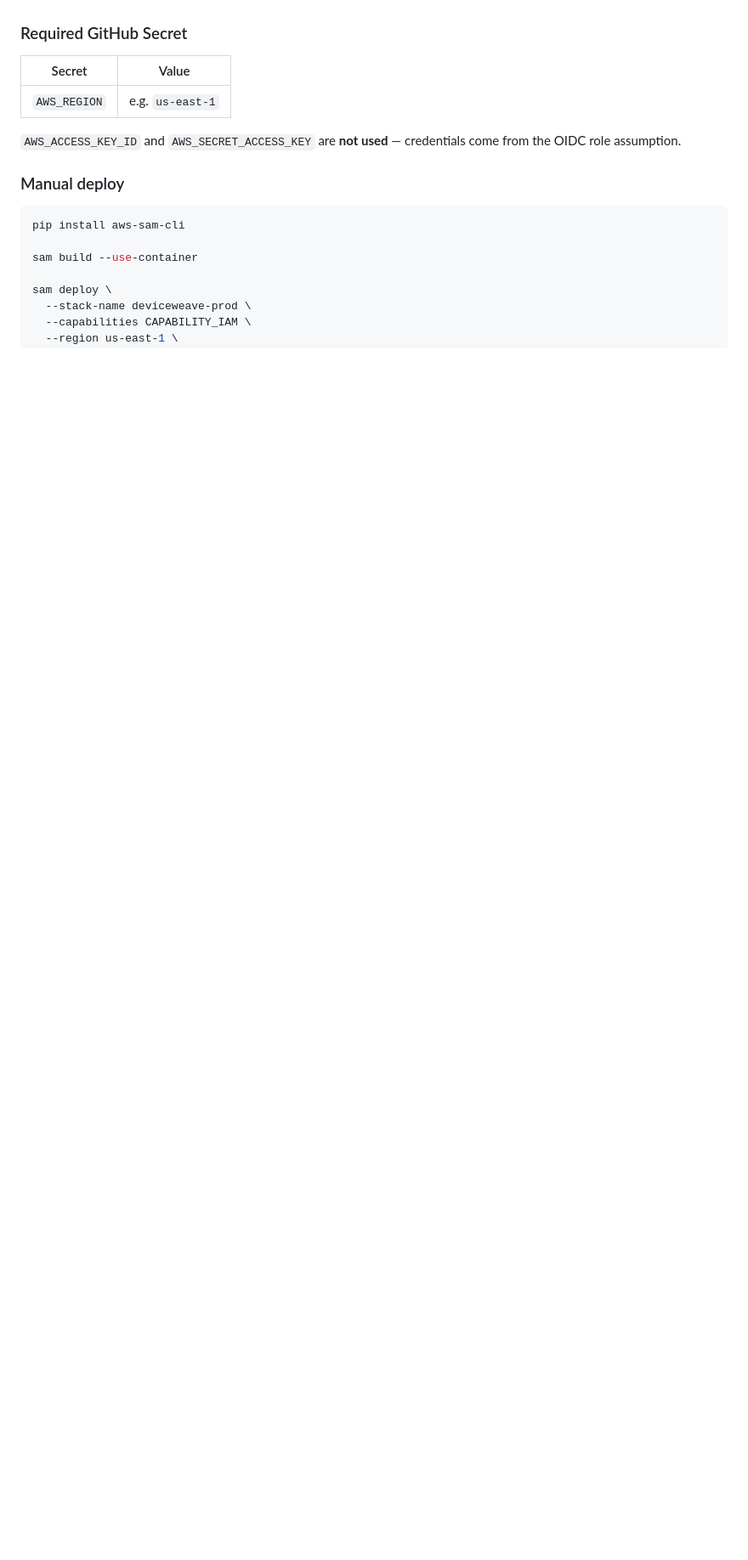
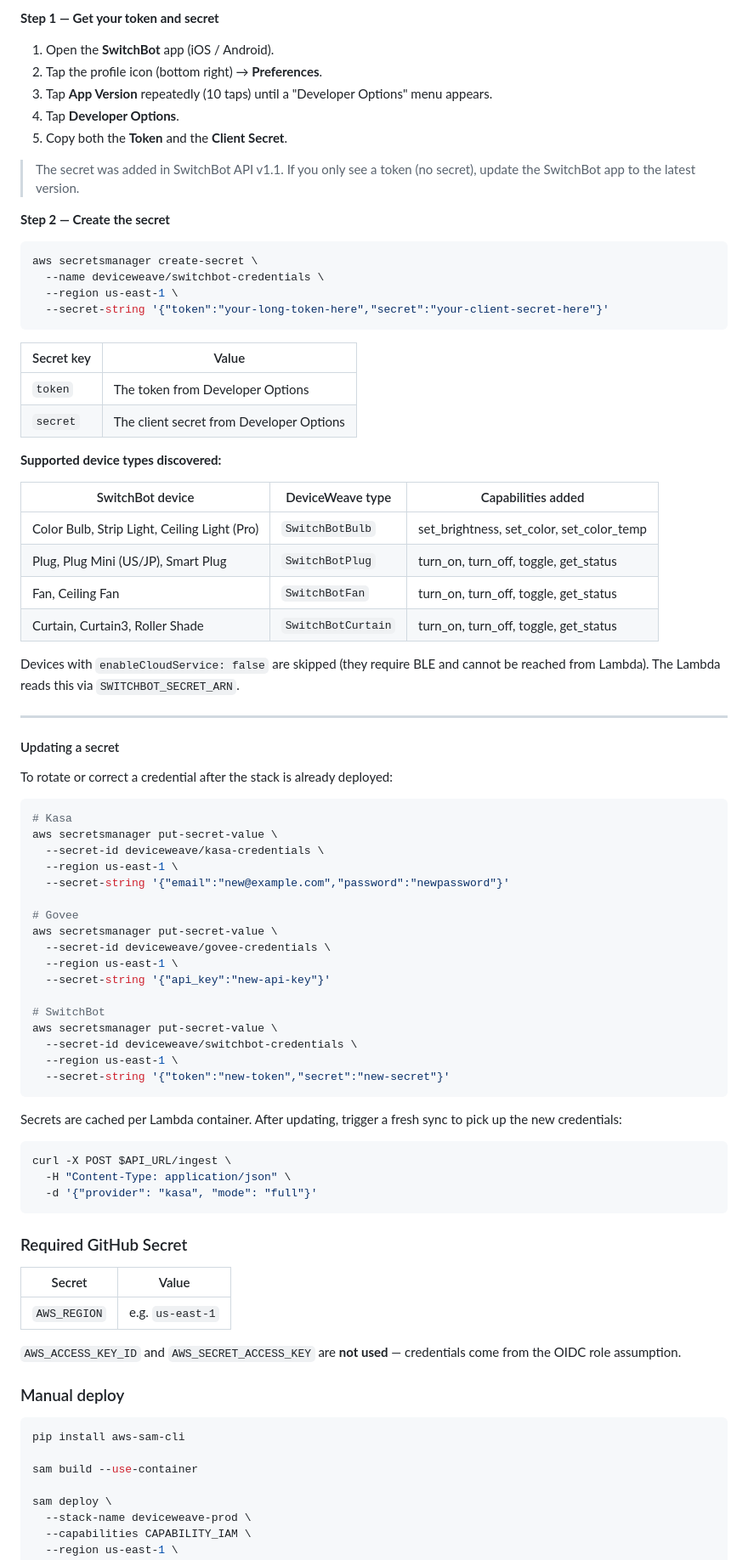
Before and after one commit to rajatarun/DeviceWeave, a Markdown page: README.md, the part around one of its changes. Shown at 85% size. Rendered like a GitHub page; blank space fills up the shorter version.

````diff
--- a/README.md
+++ b/README.md
@@ -496,3 +556,71 @@ The secret ARN is injected automatically into the Lambda via `KASA_SECRET_ARN`.
+**Step 1 — Get your token and secret**
+
+1. Open the **SwitchBot** app (iOS / Android).
+2. Tap the profile icon (bottom right) → **Preferences**.
+3. Tap **App Version** repeatedly (10 taps) until a "Developer Options" menu appears.
+4. Tap **Developer Options**.
+5. Copy both the **Token** and the **Client Secret**.
+
+> The secret was added in SwitchBot API v1.1. If you only see a token (no secret), update the SwitchBot app to the latest version.
+
+**Step 2 — Create the secret**
+
+```bash
+aws secretsmanager create-secret \
+  --name deviceweave/switchbot-credentials \
+  --region us-east-1 \
+  --secret-string '{"token":"your-long-token-here","secret":"your-client-secret-here"}'
+```
+
+| Secret key | Value |
+|------------|-------|
+| `token` | The token from Developer Options |
+| `secret` | The client secret from Developer Options |
+
+**Supported device types discovered:**
+
+| SwitchBot device | DeviceWeave type | Capabilities added |
+|---|---|---|
+| Color Bulb, Strip Light, Ceiling Light (Pro) | `SwitchBotBulb` | set_brightness, set_color, set_color_temp |
+| Plug, Plug Mini (US/JP), Smart Plug | `SwitchBotPlug` | turn_on, turn_off, toggle, get_status |
+| Fan, Ceiling Fan | `SwitchBotFan` | turn_on, turn_off, toggle, get_status |
+| Curtain, Curtain3, Roller Shade | `SwitchBotCurtain` | turn_on, turn_off, toggle, get_status |
+
+Devices with `enableCloudService: false` are skipped (they require BLE and cannot be reached from Lambda). The Lambda reads this via `SWITCHBOT_SECRET_ARN`.
+
+---
+
+#### Updating a secret
+
+To rotate or correct a credential after the stack is already deployed:
+
+```bash
+# Kasa
+aws secretsmanager put-secret-value \
+  --secret-id deviceweave/kasa-credentials \
+  --region us-east-1 \
+  --secret-string '{"email":"new@example.com","password":"newpassword"}'
+
+# Govee
+aws secretsmanager put-secret-value \
+  --secret-id deviceweave/govee-credentials \
+  --region us-east-1 \
+  --secret-string '{"api_key":"new-api-key"}'
+
+# SwitchBot
+aws secretsmanager put-secret-value \
+  --secret-id deviceweave/switchbot-credentials \
+  --region us-east-1 \
+  --secret-string '{"token":"new-token","secret":"new-secret"}'
+```
+
+Secrets are cached per Lambda container. After updating, trigger a fresh sync to pick up the new credentials:
+
+```bash
+curl -X POST $API_URL/ingest \
+  -H "Content-Type: application/json" \
+  -d '{"provider": "kasa", "mode": "full"}'
+```
 
 ### Required GitHub Secret
 
````
Also changed, not shown: other parts of README.md (+63 -3 lines).
